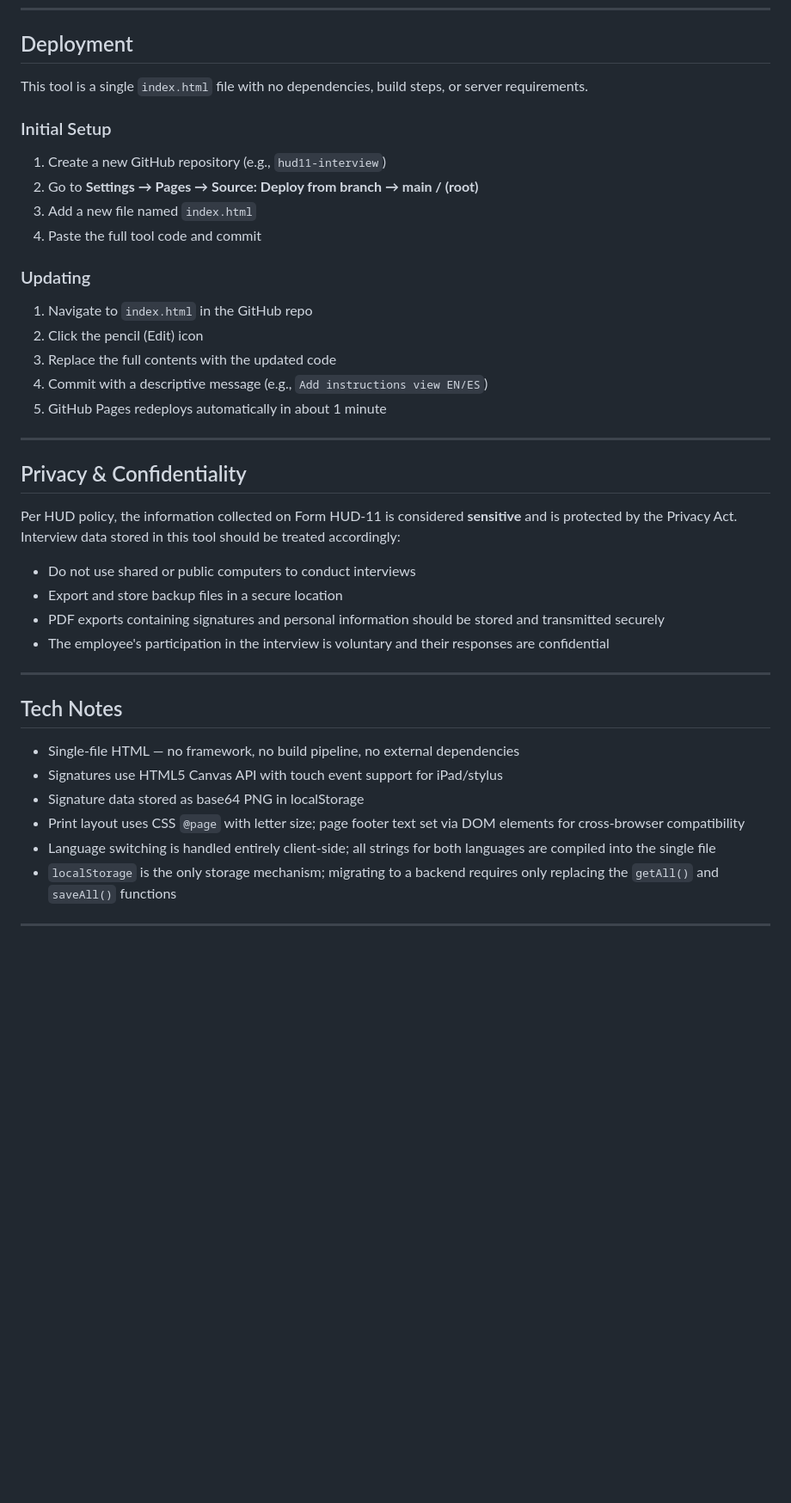
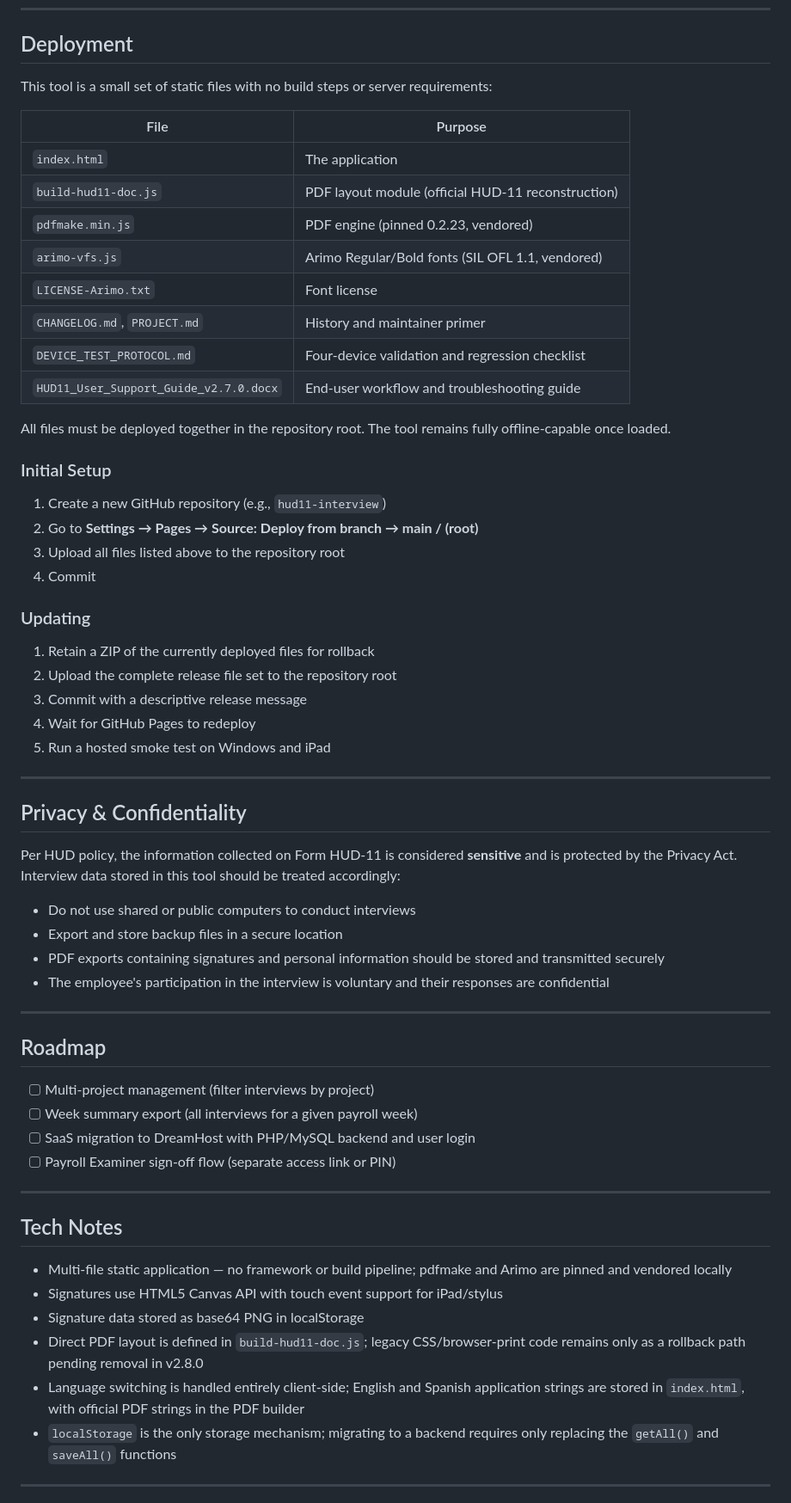
Before and after one commit to robvilla14/hud11-interview, a Markdown page: README.md, the part around one of its changes. Shown at 86% size. Rendered like a GitHub page; blank space fills up the shorter version.

Commit message:
Update README.md
Updated readme file to reflect new production version.

```diff
--- a/README.md
+++ b/README.md
@@ -87,22 +88,36 @@ Export a JSON backup at the end of each field day. Store backups alongside the c
 
 ## Deployment
 
-This tool is a single `index.html` file with no dependencies, build steps, or server requirements.
+This tool is a small set of static files with no build steps or server requirements:
+
+| File | Purpose |
+|---|---|
+| `index.html` | The application |
+| `build-hud11-doc.js` | PDF layout module (official HUD-11 reconstruction) |
+| `pdfmake.min.js` | PDF engine (pinned 0.2.23, vendored) |
+| `arimo-vfs.js` | Arimo Regular/Bold fonts (SIL OFL 1.1, vendored) |
+| `LICENSE-Arimo.txt` | Font license |
+| `CHANGELOG.md`, `PROJECT.md` | History and maintainer primer |
+| `DEVICE_TEST_PROTOCOL.md` | Four-device validation and regression checklist |
+| `HUD11_User_Support_Guide_v2.7.0.docx` | End-user workflow and troubleshooting guide |
+
+All files must be deployed together in the repository root. The tool remains
+fully offline-capable once loaded.
 
 ### Initial Setup
 
 1. Create a new GitHub repository (e.g., `hud11-interview`)
 2. Go to **Settings → Pages → Source: Deploy from branch → main / (root)**
-3. Add a new file named `index.html`
-4. Paste the full tool code and commit
+3. Upload all files listed above to the repository root
+4. Commit
 
 ### Updating
 
-1. Navigate to `index.html` in the GitHub repo
-2. Click the pencil (Edit) icon
-3. Replace the full contents with the updated code
-4. Commit with a descriptive message (e.g., `Add instructions view EN/ES`)
-5. GitHub Pages redeploys automatically in about 1 minute
+1. Retain a ZIP of the currently deployed files for rollback
+2. Upload the complete release file set to the repository root
+3. Commit with a descriptive release message
+4. Wait for GitHub Pages to redeploy
+5. Run a hosted smoke test on Windows and iPad
 
 ---
 
@@ -117,13 +132,22 @@ Per HUD policy, the information collected on Form HUD-11 is considered **sensiti
 
 ---
 
+## Roadmap
+
+- [ ] Multi-project management (filter interviews by project)
+- [ ] Week summary export (all interviews for a given payroll week)
+- [ ] SaaS migration to DreamHost with PHP/MySQL backend and user login
+- [ ] Payroll Examiner sign-off flow (separate access link or PIN)
+
+---
+
 ## Tech Notes
 
-- Single-file HTML — no framework, no build pipeline, no external dependencies
+- Multi-file static application — no framework or build pipeline; pdfmake and Arimo are pinned and vendored locally
 - Signatures use HTML5 Canvas API with touch event support for iPad/stylus
 - Signature data stored as base64 PNG in localStorage
-- Print layout uses CSS `@page` with letter size; page footer text set via DOM elements for cross-browser compatibility
-- Language switching is handled entirely client-side; all strings for both languages are compiled into the single file
+- Direct PDF layout is defined in `build-hud11-doc.js`; legacy CSS/browser-print code remains only as a rollback path pending removal in v2.8.0
+- Language switching is handled entirely client-side; English and Spanish application strings are stored in `index.html`, with official PDF strings in the PDF builder
 - `localStorage` is the only storage mechanism; migrating to a backend requires only replacing the `getAll()` and `saveAll()` functions
 
 ---
```
Also changed, not shown: other parts of README.md (+14 -13 lines).
